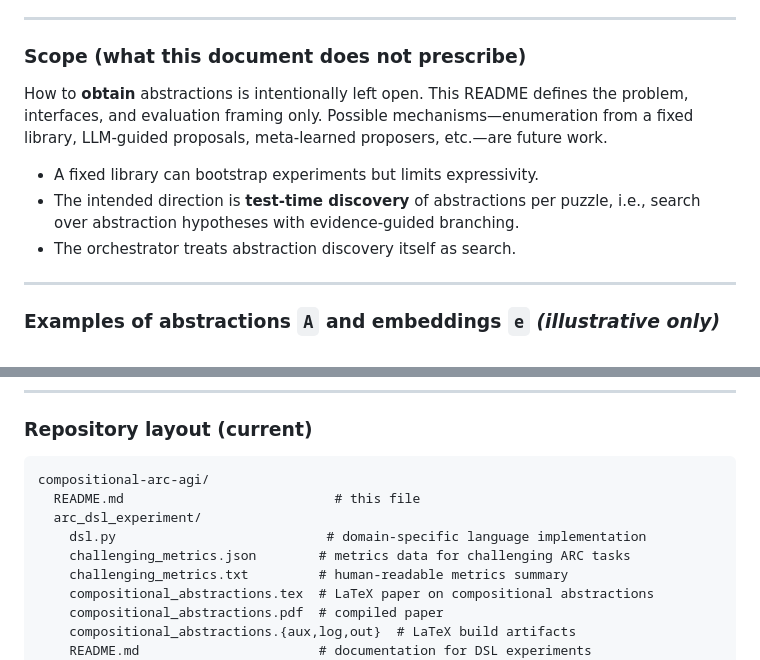
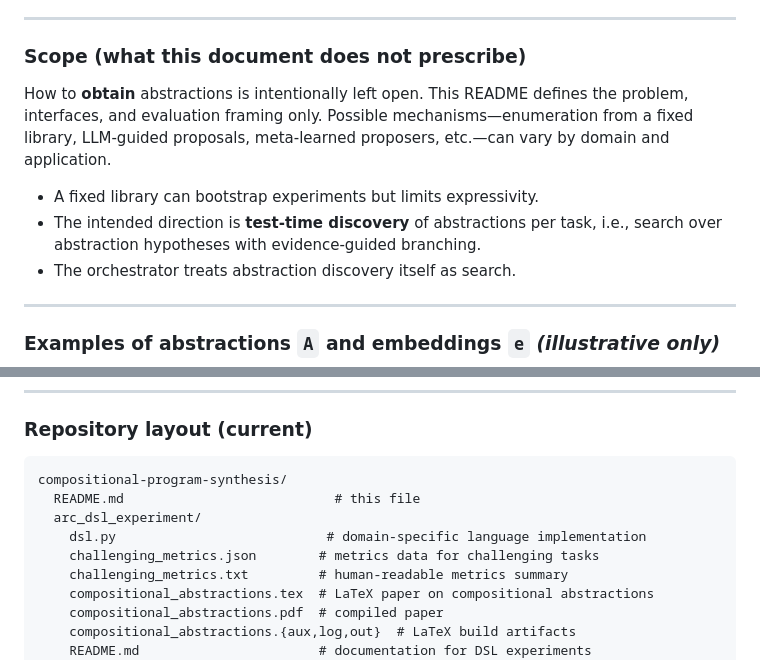
Before and after one commit to cristianoc/compositional-program-synthesis, a Markdown page: README.md, 2 parts joined by grey strips. GitHub-like rendering.

````diff
--- a/README.md
+++ b/README.md
@@ -39,10 +39,10 @@ Primary application domains: **grid-based puzzles** (including ARC-AGI) and **st
 ---
 
 ### Scope (what this document does **not** prescribe)
-How to **obtain** abstractions is intentionally left open. This README defines the problem, interfaces, and evaluation framing only. Possible mechanisms—enumeration from a fixed library, LLM-guided proposals, meta-learned proposers, etc.—are future work.
+How to **obtain** abstractions is intentionally left open. This README defines the problem, interfaces, and evaluation framing only. Possible mechanisms—enumeration from a fixed library, LLM-guided proposals, meta-learned proposers, etc.—can vary by domain and application.
 
 - A fixed library can bootstrap experiments but limits expressivity.
-- The intended direction is **test-time discovery** of abstractions per puzzle, i.e., search over abstraction hypotheses with evidence-guided branching.
+- The intended direction is **test-time discovery** of abstractions per task, i.e., search over abstraction hypotheses with evidence-guided branching.
 - The orchestrator treats abstraction discovery itself as search.
 
 ---
@@ -149,11 +149,11 @@ This project touches several neighboring lines of work; we aim to interoperate w
 
 ### Repository layout (current)
 ```text
-compositional-arc-agi/
+compositional-program-synthesis/
   README.md                           # this file
   arc_dsl_experiment/
     dsl.py                           # domain-specific language implementation
-    challenging_metrics.json        # metrics data for challenging ARC tasks
+    challenging_metrics.json        # metrics data for challenging tasks
     challenging_metrics.txt         # human-readable metrics summary
     compositional_abstractions.tex  # LaTeX paper on compositional abstractions
     compositional_abstractions.pdf  # compiled paper
````
